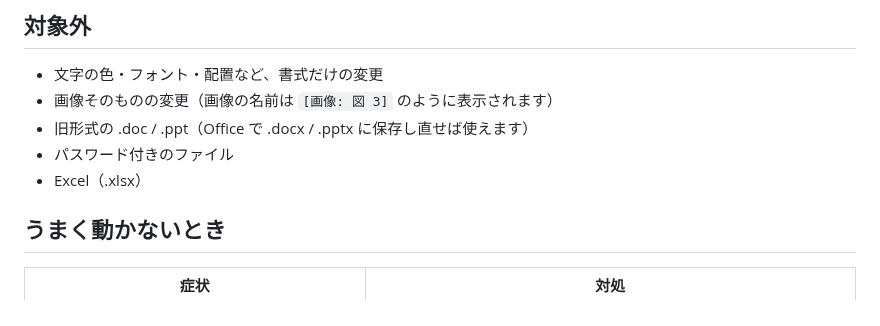
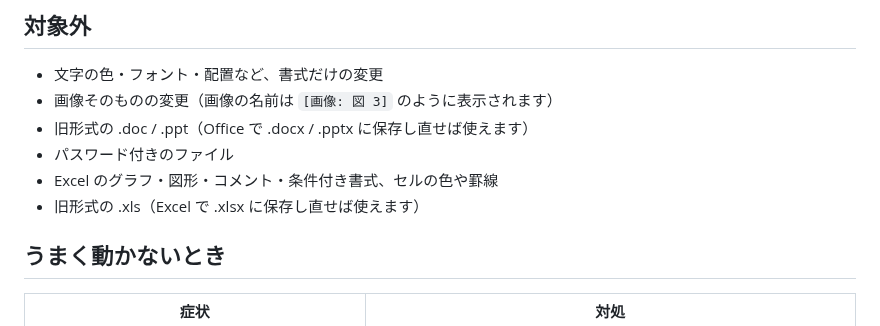
Before and after one commit to sakagami333/office-diff-desktop, a Markdown page: README.md, the part around one of its changes. Rendered like a GitHub page.

```diff
--- a/README.md
+++ b/README.md
@@ -106,7 +123,8 @@ Office差分: 研修案内.pptx
 - 画像そのものの変更（画像の名前は `[画像: 図 3]` のように表示されます）
 - 旧形式の .doc / .ppt（Office で .docx / .pptx に保存し直せば使えます）
 - パスワード付きのファイル
-- Excel（.xlsx）
+- Excel のグラフ・図形・コメント・条件付き書式、セルの色や罫線
+- 旧形式の .xls（Excel で .xlsx に保存し直せば使えます）
 
 ## うまく動かないとき
 
```
Also changed, not shown: other parts of README.md (+18 -1 lines), CLAUDE.md (+6 -2 lines), images/sample-xlsx.png (added), 6 other files.
